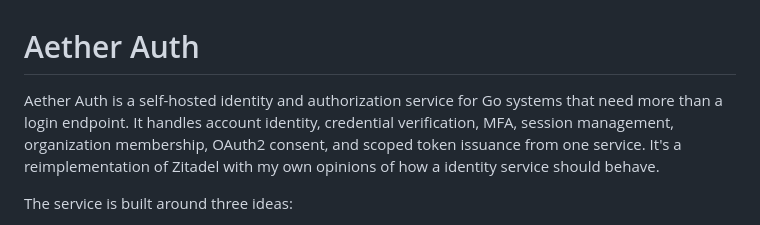
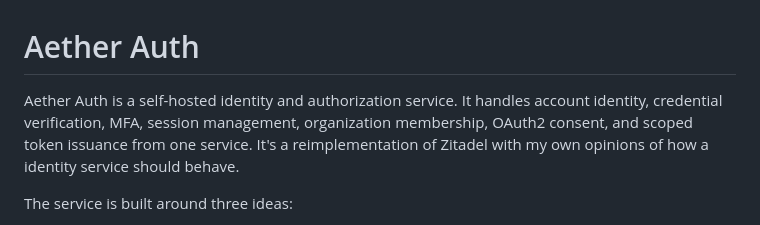
Before and after one commit to KernelFreeze/aether-auth, a Markdown page: README.md, the part around the change. GitHub-like rendering.

Commit message:
chore(docs): simplify description of README

```diff
--- a/README.md
+++ b/README.md
@@ -1,6 +1,6 @@
 # Aether Auth
 
-Aether Auth is a self-hosted identity and authorization service for Go systems that need more than a login endpoint. It handles account identity, credential verification, MFA, session management, organization membership, OAuth2 consent, and scoped token issuance from one service. It's a reimplementation of Zitadel with my own opinions of how a identity service should behave.
+Aether Auth is a self-hosted identity and authorization service. It handles account identity, credential verification, MFA, session management, organization membership, OAuth2 consent, and scoped token issuance from one service. It's a reimplementation of Zitadel with my own opinions of how a identity service should behave.
 
 The service is built around three ideas:
 
```
